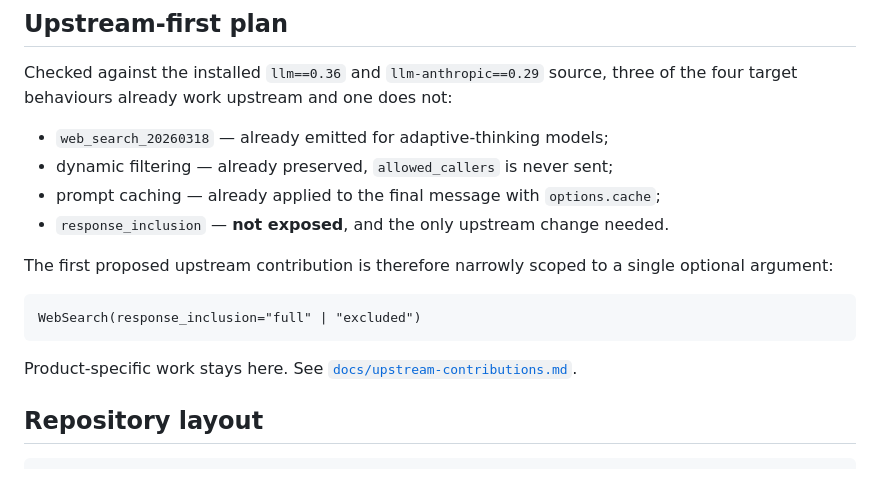
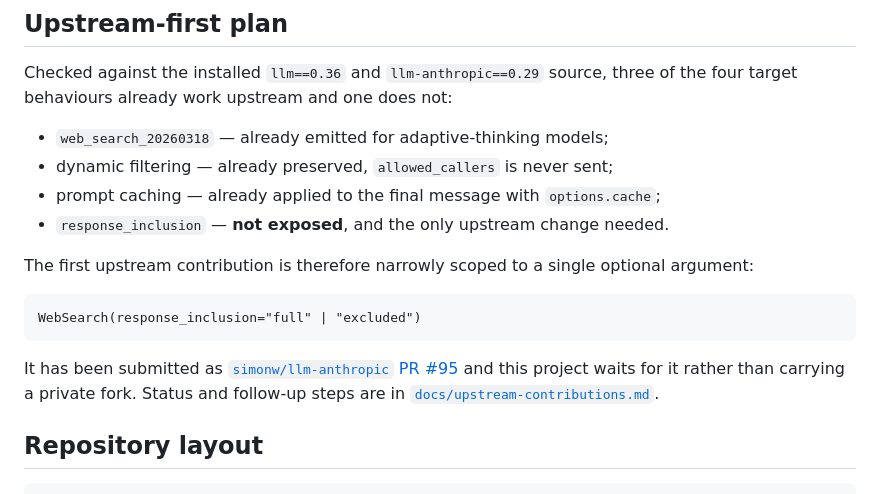
Before and after one commit to ultrawaver/llm-sdk-view, a Markdown page: README.md, the part around the change. Drawn GitHub-style.

Commit message:
Point the README at the open upstream PR
Same wording change as on main, applied to the slice's README so the two do
not diverge on the status of the upstream contribution.

````diff
--- a/README.md
+++ b/README.md
@@ -131,14 +131,17 @@ three of the four target behaviours already work upstream and one does not:
 - prompt caching — already applied to the final message with `options.cache`;
 - `response_inclusion` — **not exposed**, and the only upstream change needed.
 
-The first proposed upstream contribution is therefore narrowly scoped to a
-single optional argument:
+The first upstream contribution is therefore narrowly scoped to a single
+optional argument:
 
 ```text
 WebSearch(response_inclusion="full" | "excluded")
 ```
 
-Product-specific work stays here. See
+It has been submitted as
+[`simonw/llm-anthropic` PR #95](https://github.com/simonw/llm-anthropic/pull/95)
+and this project waits for it rather than carrying a private fork. Status and
+follow-up steps are in
 [`docs/upstream-contributions.md`](docs/upstream-contributions.md).
 
 ## Repository layout
````
